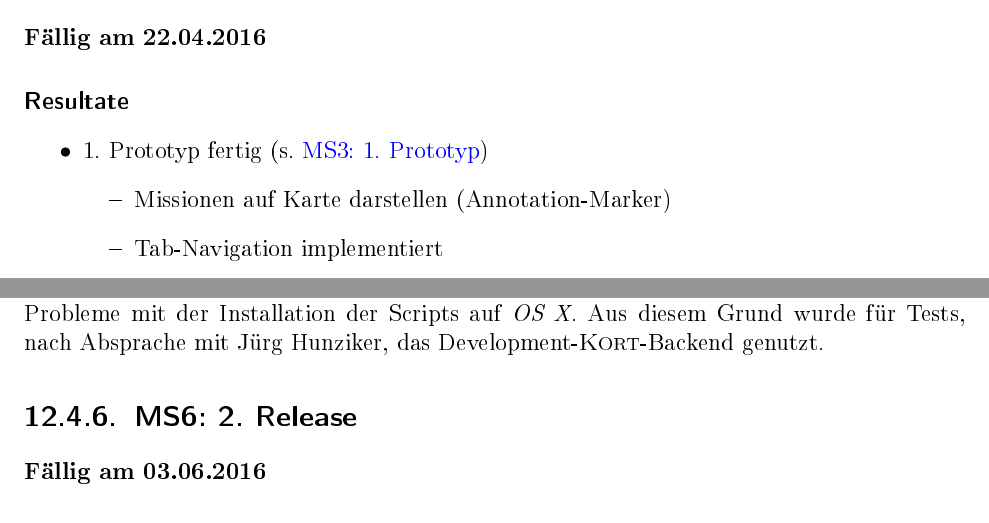
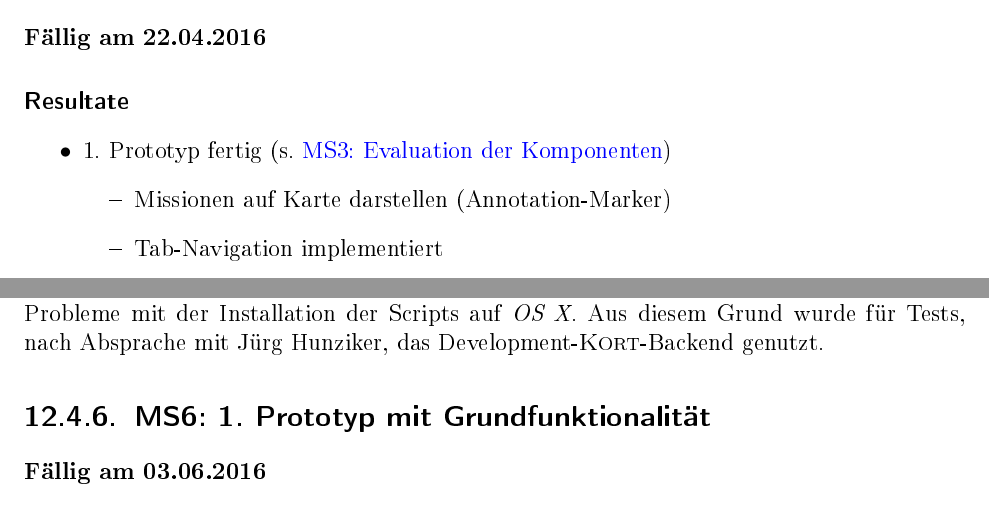
Before and after one commit to kort/kort-reloaded-docu, a LaTeX document (__Documentation/kort_reloaded.tex, which reads __Documentation/body/projektmanagement/meilensteine.tex): two parts of pages 49 and 51 of 59, joined at a grey line, cut so that both start at the same text. The pictures show the PDF file __Documentation/kort_reloaded.pdf that the author committed with the source.

Commit message:
Projektmanagement Meilensteine update

```diff
--- a/__Documentation/body/projektmanagement/meilensteine.tex
+++ b/__Documentation/body/projektmanagement/meilensteine.tex
@@ -47,7 +47,7 @@ Die Infrastruktur ist soweit aufgesetzt.
 Für die detaillierte Erarbeitung der Testspezifikation fehlte noch die nötige Erfahrung in \brand{React Native}.
 
 
-\subsection{MS3: 1. Prototyp}
+\subsection{MS3: Evaluation der Komponenten}
 \label{pm-ms3}
 \textbf{Fällig am 08.04.2016}
 \subsubsection{Resultate}
@@ -157,7 +157,7 @@ Die \kort{}-Datenbank konnte nur bei einem Entwickler richtig aufgesetzt werden.
 Es gab Probleme mit der Installation der Scripts auf \brand{OS X}.
 Aus diesem Grund wurde für Tests, nach Absprache mit Jürg Hunziker, das Development-\kort{}-Backend genutzt.
 
-\subsection{MS6: 2. Release}
+\subsection{MS6: 1. Prototyp mit Grundfunktionalität}
 \label{pm-ms6}
 \textbf{Fällig am 03.06.2016}
 \subsubsection{Resultate}
```
Also changed, not shown: __Documentation/kort_reloaded.pdf, __Documentation/body/projektmanagement/meilensteine.tex (4 more changed lines).
